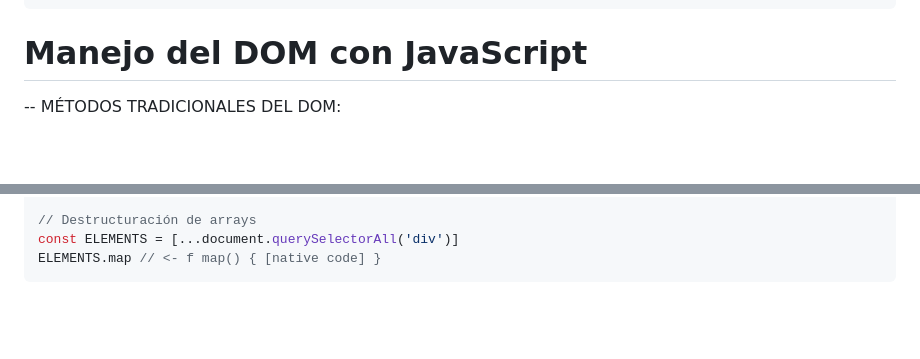
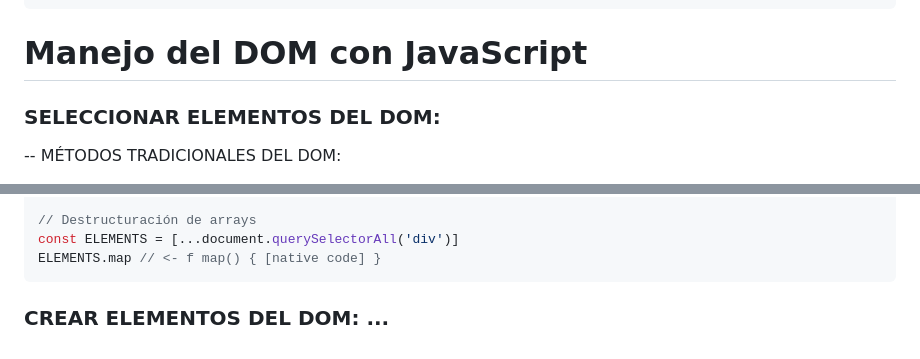
Before and after one commit to PC-Techdeveloper/curso-js-con-jab, a Markdown page: README.md, 2 parts joined by grey strips. Rendered like a GitHub page; blank space fills up the shorter version.

Commit message:
Add new info to README.md with content: Select DOM elements and create DOM elements

````diff
--- a/README.md
+++ b/README.md
@@ -92,6 +92,8 @@ document.querySelector('body').innerHTML = `
 
 # Manejo del DOM con JavaScript
 
+### SELECCIONAR ELEMENTOS DEL DOM:
+
 -- MÉTODOS TRADICIONALES DEL DOM:
 
 - getElementById(id) <- Busca el elemento HTML por su id, si no encuentra devuelve Null.
@@ -152,3 +154,5 @@ ELEMENTS.map // <- undefined
 const ELEMENTS = [...document.querySelectorAll('div')]
 ELEMENTS.map // <- f map() { [native code] }
 ```
+
+### CREAR ELEMENTOS DEL DOM: ...
````
